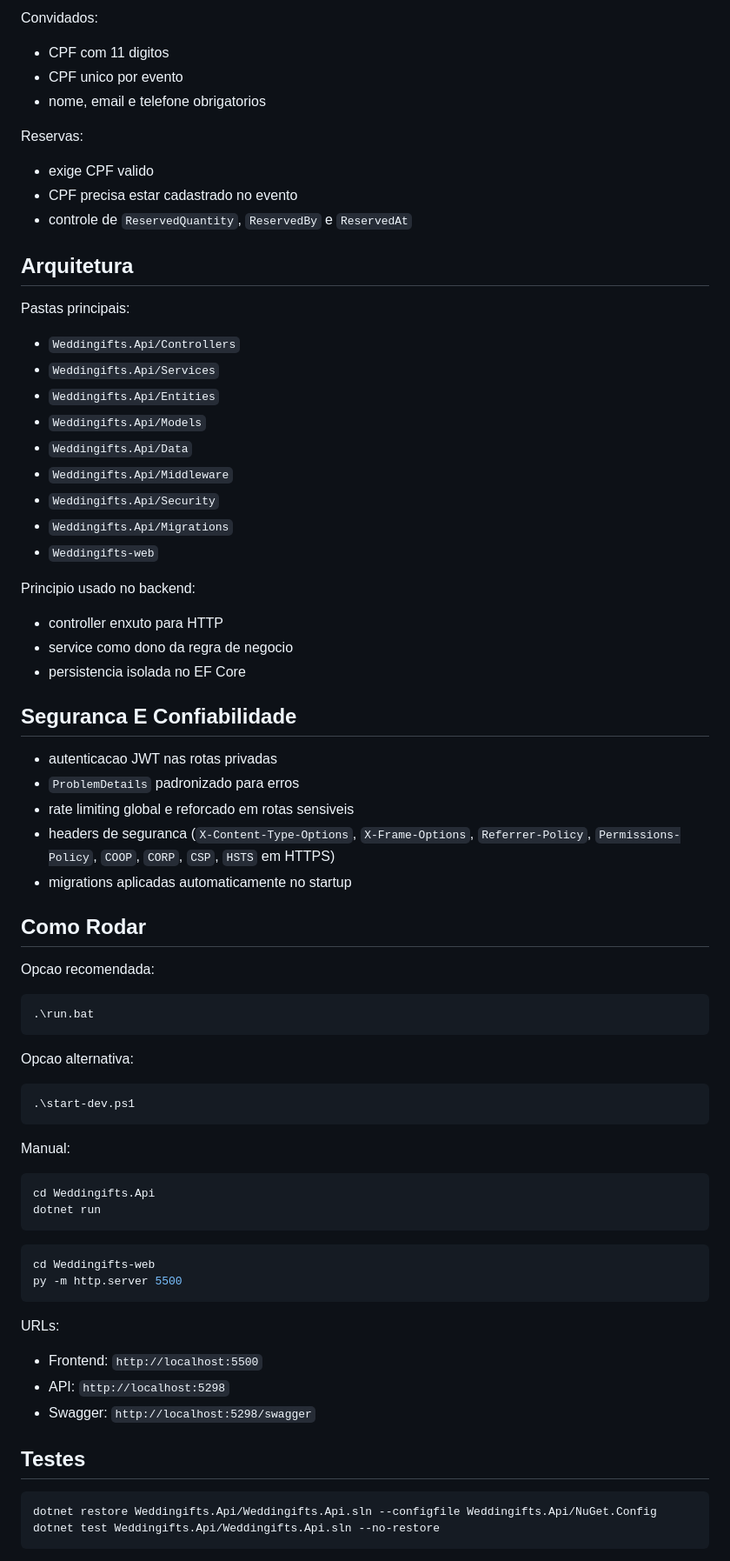
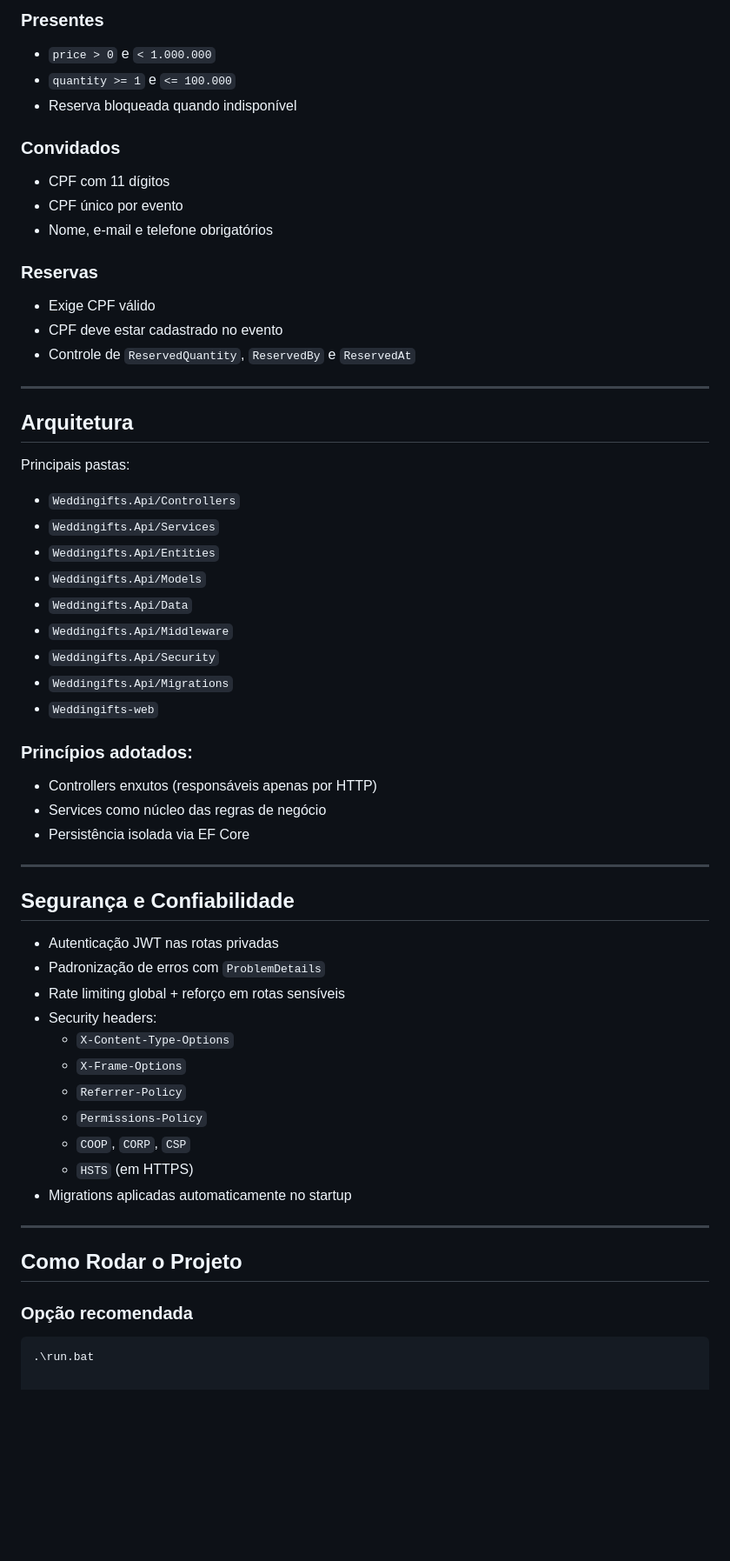
Before and after one commit to zayatrafa/weddingifts, a Markdown page: README.md, the part around one of its changes. Shown at 87% size. GitHub-like rendering; blank space fills up the shorter version.

````diff
--- a/README.md
+++ b/README.md
@@ -65,17 +68,25 @@ Presentes:
 
-Convidados:
-- CPF com 11 digitos
-- CPF unico por evento
-- nome, email e telefone obrigatorios
+### Presentes
+- `price > 0` e `< 1.000.000`
+- `quantity >= 1` e `<= 100.000`
+- Reserva bloqueada quando indisponível
 
-Reservas:
-- exige CPF valido
-- CPF precisa estar cadastrado no evento
-- controle de `ReservedQuantity`, `ReservedBy` e `ReservedAt`
+### Convidados
+- CPF com 11 dígitos
+- CPF único por evento
+- Nome, e-mail e telefone obrigatórios
+
+### Reservas
+- Exige CPF válido
+- CPF deve estar cadastrado no evento
+- Controle de `ReservedQuantity`, `ReservedBy` e `ReservedAt`
+
+---
 
 ## Arquitetura
 
-Pastas principais:
+Principais pastas:
+
 - `Weddingifts.Api/Controllers`
 - `Weddingifts.Api/Services`
 - `Weddingifts.Api/Entities`
@@ -86,54 +97,31 @@ Pastas principais:
 - `Weddingifts.Api/Migrations`
 - `Weddingifts-web`
 
-Principio usado no backend:
-- controller enxuto para HTTP
-- service como dono da regra de negocio
-- persistencia isolada no EF Core
+### Princípios adotados:
+- Controllers enxutos (responsáveis apenas por HTTP)
+- Services como núcleo das regras de negócio
+- Persistência isolada via EF Core
 
-## Seguranca E Confiabilidade
+---
 
-- autenticacao JWT nas rotas privadas
-- `ProblemDetails` padronizado para erros
-- rate limiting global e reforcado em rotas sensiveis
-- headers de seguranca (`X-Content-Type-Options`, `X-Frame-Options`, `Referrer-Policy`, `Permissions-Policy`, `COOP`, `CORP`, `CSP`, `HSTS` em HTTPS)
-- migrations aplicadas automaticamente no startup
+## Segurança e Confiabilidade
 
-## Como Rodar
+- Autenticação JWT nas rotas privadas
+- Padronização de erros com `ProblemDetails`
+- Rate limiting global + reforço em rotas sensíveis
+- Security headers:
+  - `X-Content-Type-Options`
+  - `X-Frame-Options`
+  - `Referrer-Policy`
+  - `Permissions-Policy`
+  - `COOP`, `CORP`, `CSP`
+  - `HSTS` (em HTTPS)
+- Migrations aplicadas automaticamente no startup
 
-Opcao recomendada:
+---
 
+## Como Rodar o Projeto
+
+### Opção recomendada
 ```powershell
 .\run.bat
-```
-
-Opcao alternativa:
-
-```powershell
-.\start-dev.ps1
-```
-
-Manual:
-
-```powershell
-cd Weddingifts.Api
-dotnet run
-```
-
-```powershell
-cd Weddingifts-web
-py -m http.server 5500
-```
-
-URLs:
-- Frontend: `http://localhost:5500`
-- API: `http://localhost:5298`
-- Swagger: `http://localhost:5298/swagger`
-
-## Testes
-
-```powershell
-dotnet restore Weddingifts.Api/Weddingifts.Api.sln --configfile Weddingifts.Api/NuGet.Config
-dotnet test Weddingifts.Api/Weddingifts.Api.sln --no-restore
-```
-
````
Also changed, not shown: other parts of README.md (+44 -68 lines).
